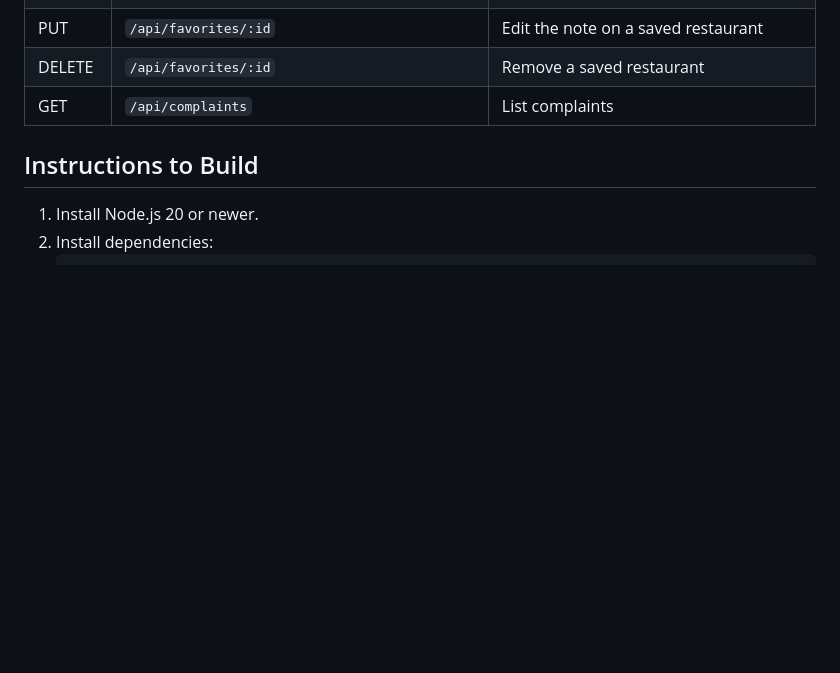
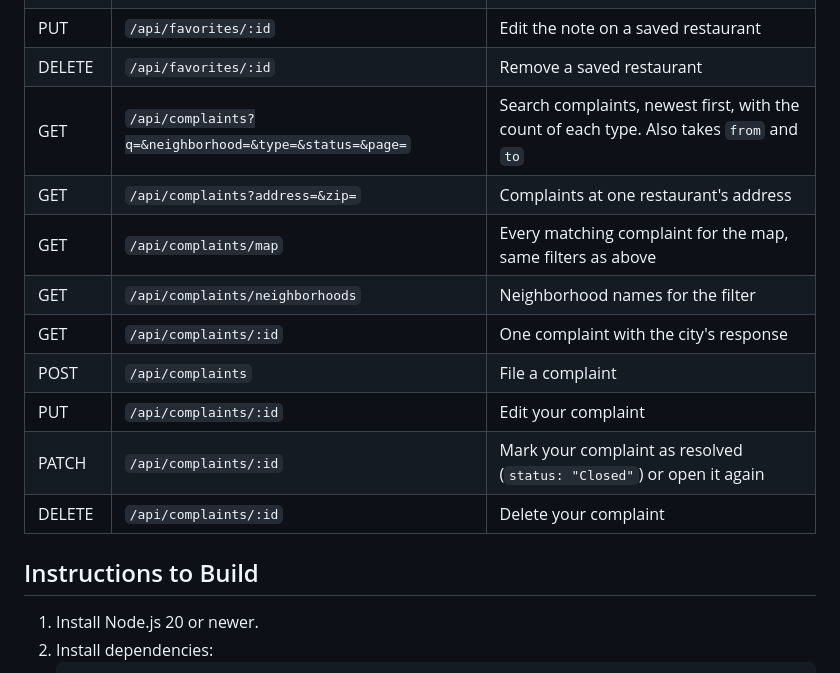
Before and after one commit to yanliw123/FoodSafe-Boston, a Markdown page: README.md, the part around one of its changes. Rendered like a GitHub page; blank space fills up the shorter version.

```diff
--- a/README.md
+++ b/README.md
@@ -69,7 +73,15 @@ The City of Boston posts every restaurant health inspection online, but the data
 | POST   | `/api/favorites`                                         | Save a restaurant                                                                                  |
 | PUT    | `/api/favorites/:id`                                     | Edit the note on a saved restaurant                                                                |
 | DELETE | `/api/favorites/:id`                                     | Remove a saved restaurant                                                                          |
-| GET    | `/api/complaints`                                        | List complaints                                                                                    |
+| GET    | `/api/complaints?q=&neighborhood=&type=&status=&page=`   | Search complaints, newest first, with the count of each type. Also takes `from` and `to`           |
+| GET    | `/api/complaints?address=&zip=`                          | Complaints at one restaurant's address                                                             |
+| GET    | `/api/complaints/map`                                    | Every matching complaint for the map, same filters as above                                        |
+| GET    | `/api/complaints/neighborhoods`                          | Neighborhood names for the filter                                                                  |
+| GET    | `/api/complaints/:id`                                    | One complaint with the city's response                                                             |
+| POST   | `/api/complaints`                                        | File a complaint                                                                                   |
+| PUT    | `/api/complaints/:id`                                    | Edit your complaint                                                                                |
+| PATCH  | `/api/complaints/:id`                                    | Mark your complaint as resolved (`status: "Closed"`) or open it again                              |
+| DELETE | `/api/complaints/:id`                                    | Delete your complaint                                                                              |
 
 ## Instructions to Build
 
```
Also changed, not shown: other parts of README.md (+16 -7 lines).
